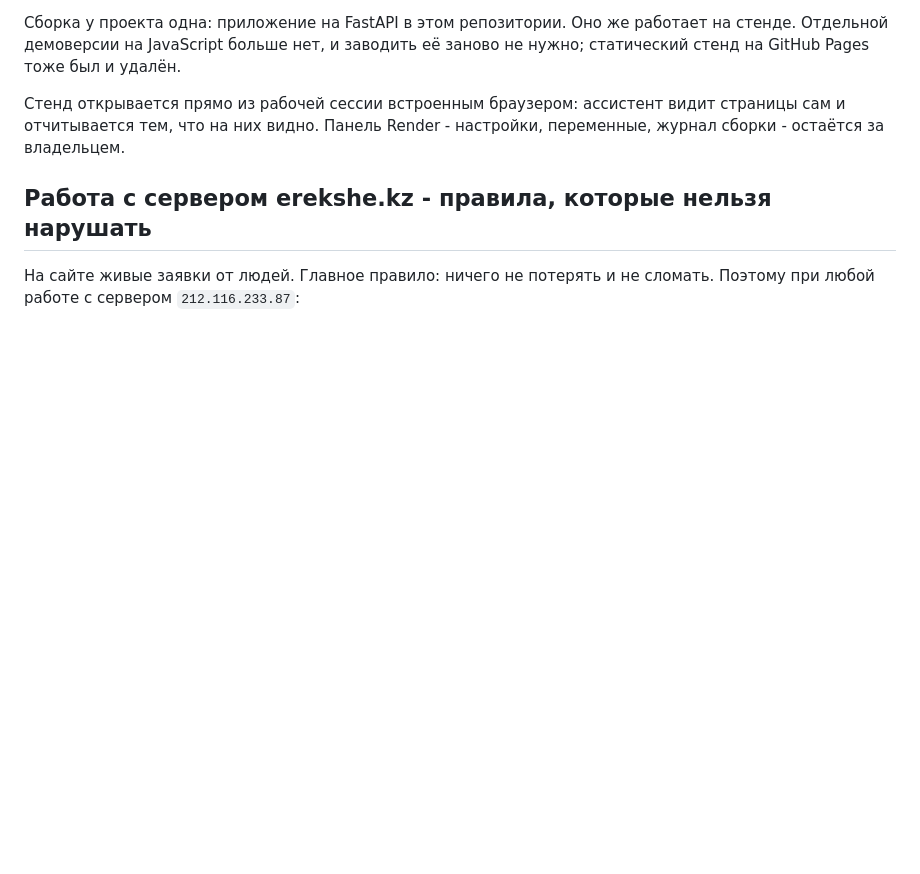
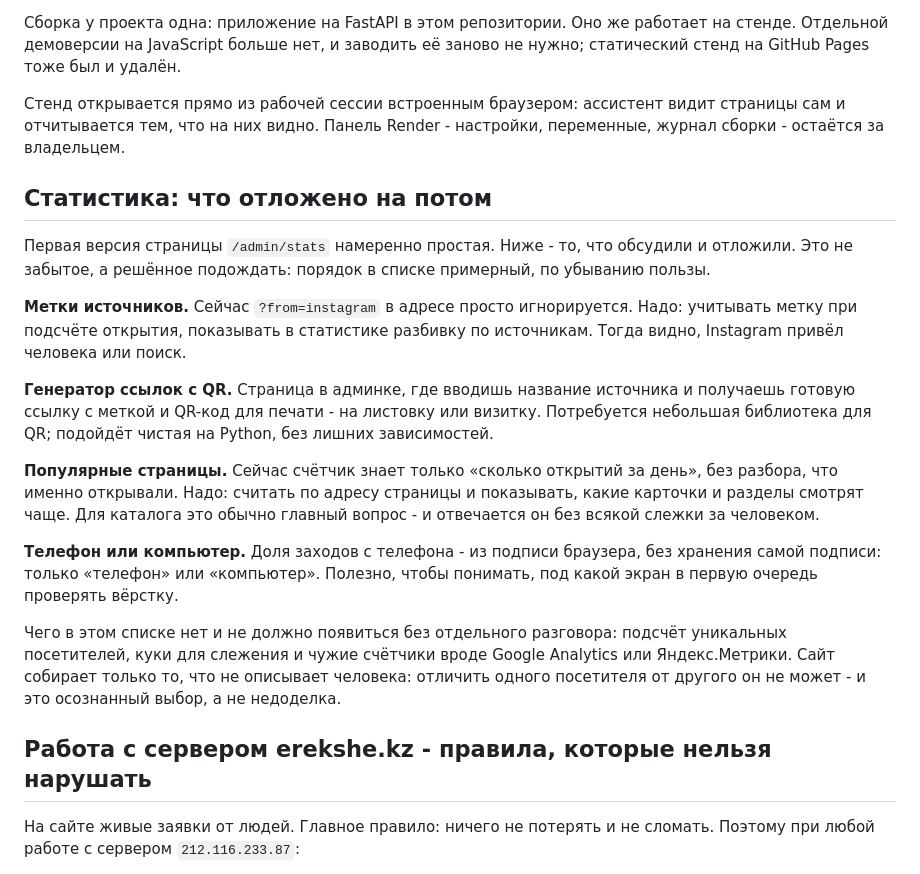
Before and after one commit to tulenovk-dotcom/workshop_1, a Markdown page: CLAUDE.md, the part around the change. GitHub-like rendering; blank space fills up the shorter version.

Commit message:
CLAUDE.md: что по статистике отложено на потом
Метки источников, генератор ссылок с QR, популярные страницы, доля заходов
с телефона. Отдельно записано, чего в этом списке быть не должно без
разговора: уникальные посетители, куки слежения и чужие счётчики.

Co-Authored-By: Claude Opus 5 <noreply@anthropic.com>

```diff
--- a/CLAUDE.md
+++ b/CLAUDE.md
@@ -182,6 +182,36 @@ ALL-CAPS подписи над каждым заголовком, одинако
 видит страницы сам и отчитывается тем, что на них видно. Панель Render -
 настройки, переменные, журнал сборки - остаётся за владельцем.
 
+## Статистика: что отложено на потом
+
+Первая версия страницы `/admin/stats` намеренно простая. Ниже - то, что
+обсудили и отложили. Это не забытое, а решённое подождать: порядок в списке
+примерный, по убыванию пользы.
+
+**Метки источников.** Сейчас `?from=instagram` в адресе просто игнорируется.
+Надо: учитывать метку при подсчёте открытия, показывать в статистике
+разбивку по источникам. Тогда видно, Instagram привёл человека или поиск.
+
+**Генератор ссылок с QR.** Страница в админке, где вводишь название
+источника и получаешь готовую ссылку с меткой и QR-код для печати - на
+листовку или визитку. Потребуется небольшая библиотека для QR; подойдёт
+чистая на Python, без лишних зависимостей.
+
+**Популярные страницы.** Сейчас счётчик знает только «сколько открытий за
+день», без разбора, что именно открывали. Надо: считать по адресу страницы
+и показывать, какие карточки и разделы смотрят чаще. Для каталога это
+обычно главный вопрос - и отвечается он без всякой слежки за человеком.
+
+**Телефон или компьютер.** Доля заходов с телефона - из подписи браузера,
+без хранения самой подписи: только «телефон» или «компьютер». Полезно, чтобы
+понимать, под какой экран в первую очередь проверять вёрстку.
+
+Чего в этом списке нет и не должно появиться без отдельного разговора:
+подсчёт уникальных посетителей, куки для слежения и чужие счётчики вроде
+Google Analytics или Яндекс.Метрики. Сайт собирает только то, что не
+описывает человека: отличить одного посетителя от другого он не может - и
+это осознанный выбор, а не недоделка.
+
 ## Работа с сервером erekshe.kz - правила, которые нельзя нарушать
 
 На сайте живые заявки от людей. Главное правило: ничего не потерять и не
```
